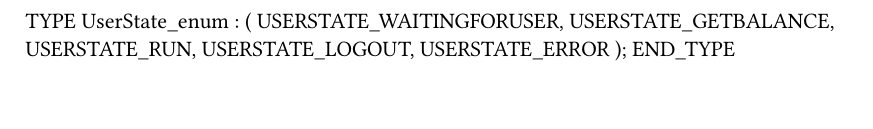
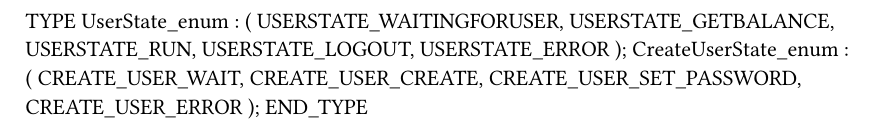
Before and after one commit to ChrisHairstonBnR/BnR-Video-Poker, a Typst document (BrVideoPoker/Logical/UserSys/Types.typ): part of the page, cut so that both start at the same text. Compiled offline with Typst 0.15.

Commit message:
User Creation Now Functional

```diff
--- a/BrVideoPoker/Logical/UserSys/Types.typ
+++ b/BrVideoPoker/Logical/UserSys/Types.typ
@@ -8,4 +8,11 @@ TYPE
 		USERSTATE_LOGOUT,
 		USERSTATE_ERROR
 		);
+	CreateUserState_enum :
+		(
+		CREATE_USER_WAIT,
+		CREATE_USER_CREATE,
+		CREATE_USER_SET_PASSWORD,
+		CREATE_USER_ERROR
+		);
 END_TYPE
```
Also changed, not shown: 15 other files.
